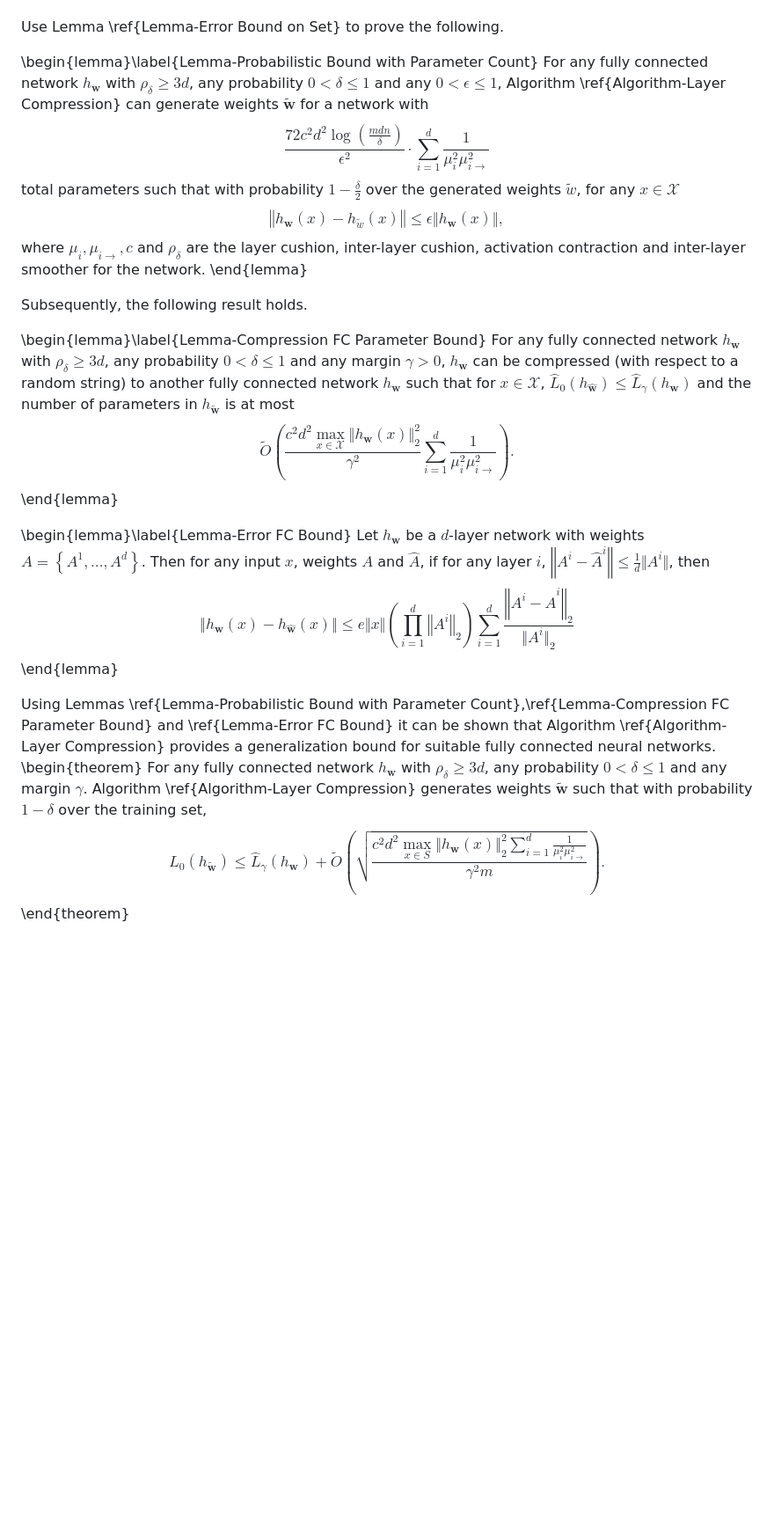
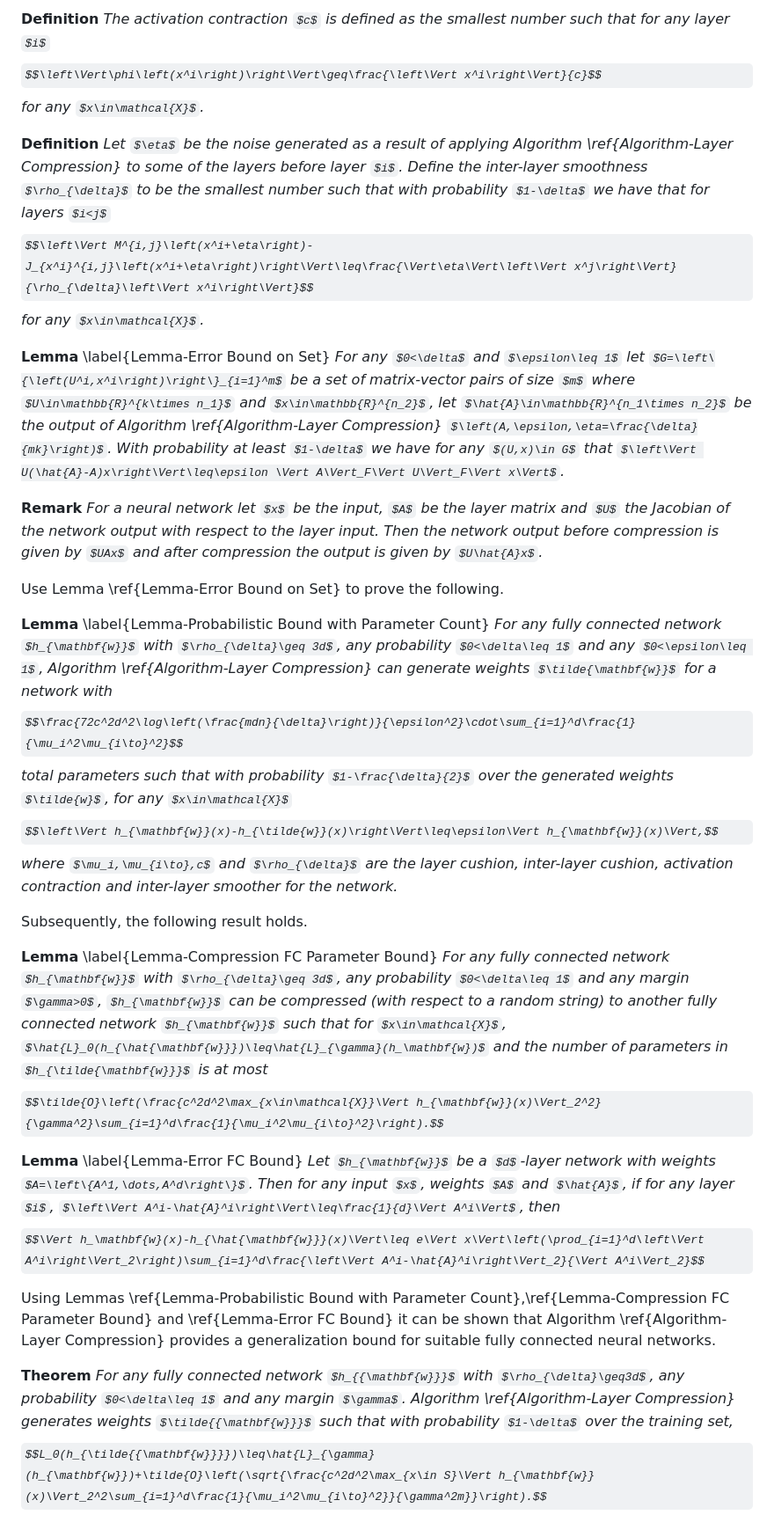
Before and after one commit to ThomasWalker1/Generalization-of-Neural-Networks, a Markdown page: Reports and Presentation/A Guide to Probably Approximately Correct Bounds for Neural Networks/2_PAC.md, the part around one of its changes. Shown at 88% size. GitHub-like rendering; some formulas as TeX source; blank space fills up the shorter version.

```diff
--- a/Reports and Presentation/A Guide to Probably Approximately Correct Bounds for Neural Networks/2_PAC.md
+++ b/Reports and Presentation/A Guide to Probably Approximately Correct Bounds for Neural Networks/2_PAC.md
@@ -213,28 +156,25 @@ $$\mathbb{P}\left(\left\vert\mathbf{u}^\top\hat{A}\mathbf{v}-\mathbf{u}^\top A\m
+**Definition** *The activation contraction $c$ is defined as the smallest number such that for any layer $i$ $$\left\Vert\phi\left(x^i\right)\right\Vert\geq\frac{\left\Vert x^i\right\Vert}{c}$$ for any $x\in\mathcal{X}$.*
+
+**Definition** *Let $\eta$ be the noise generated as a result of applying Algorithm \ref{Algorithm-Layer Compression} to some of the layers before layer $i$. Define the inter-layer smoothness $\rho_{\delta}$ to be the smallest number such that with probability $1-\delta$ we have that for layers $i<j$ $$\left\Vert M^{i,j}\left(x^i+\eta\right)-J_{x^i}^{i,j}\left(x^i+\eta\right)\right\Vert\leq\frac{\Vert\eta\Vert\left\Vert x^j\right\Vert}{\rho_{\delta}\left\Vert x^i\right\Vert}$$ for any $x\in\mathcal{X}$.*
+
+
+**Lemma** \label{Lemma-Error Bound on Set} *For any $0<\delta$ and $\epsilon\leq 1$ let $G=\left\{\left(U^i,x^i\right)\right\}_{i=1}^m$ be a set of matrix-vector pairs of size $m$ where $U\in\mathbb{R}^{k\times n_1}$ and $x\in\mathbb{R}^{n_2}$, let $\hat{A}\in\mathbb{R}^{n_1\times n_2}$ be the output of Algorithm \ref{Algorithm-Layer Compression} $\left(A,\epsilon,\eta=\frac{\delta}{mk}\right)$. With probability at least $1-\delta$ we have for any $(U,x)\in G$ that $\left\Vert U(\hat{A}-A)x\right\Vert\leq\epsilon \Vert A\Vert_F\Vert U\Vert_F\Vert x\Vert$.*
+
+ **Remark** *For a neural network let $x$ be the input, $A$ be the layer matrix and $U$ the Jacobian of the network output with respect to the layer input. Then the network output before compression is given by $UAx$ and after compression the output is given by $U\hat{A}x$.*
+
 
 Use Lemma \ref{Lemma-Error Bound on Set} to prove the following.
 
-\begin{lemma}\label{Lemma-Probabilistic Bound with Parameter Count}
-    For any fully connected network $h_{\mathbf{w}}$ with $\rho_{\delta}\geq 3d$, any probability $0<\delta\leq 1$ and any $0<\epsilon\leq 1$, Algorithm \ref{Algorithm-Layer Compression} can generate weights $\tilde{\mathbf{w}}$ for a network with
-    $$\frac{72c^2d^2\log\left(\frac{mdn}{\delta}\right)}{\epsilon^2}\cdot\sum_{i=1}^d\frac{1}{\mu_i^2\mu_{i\to}^2}$$
-    total parameters such that with probability $1-\frac{\delta}{2}$ over the generated weights $\tilde{w}$, for any $x\in\mathcal{X}$
-    $$\left\Vert h_{\mathbf{w}}(x)-h_{\tilde{w}}(x)\right\Vert\leq\epsilon\Vert h_{\mathbf{w}}(x)\Vert,$$
-    where $\mu_i,\mu_{i\to},c$ and $\rho_{\delta}$ are the layer cushion, inter-layer cushion, activation contraction and inter-layer smoother for the network.
-\end{lemma}
+**Lemma** \label{Lemma-Probabilistic Bound with Parameter Count} *For any fully connected network $h_{\mathbf{w}}$ with $\rho_{\delta}\geq 3d$, any probability $0<\delta\leq 1$ and any $0<\epsilon\leq 1$, Algorithm \ref{Algorithm-Layer Compression} can generate weights $\tilde{\mathbf{w}}$ for a network with $$\frac{72c^2d^2\log\left(\frac{mdn}{\delta}\right)}{\epsilon^2}\cdot\sum_{i=1}^d\frac{1}{\mu_i^2\mu_{i\to}^2}$$ total parameters such that with probability $1-\frac{\delta}{2}$ over the generated weights $\tilde{w}$, for any $x\in\mathcal{X}$ $$\left\Vert h_{\mathbf{w}}(x)-h_{\tilde{w}}(x)\right\Vert\leq\epsilon\Vert h_{\mathbf{w}}(x)\Vert,$$ where $\mu_i,\mu_{i\to},c$ and $\rho_{\delta}$ are the layer cushion, inter-layer cushion, activation contraction and inter-layer smoother for the network.*
+
 
 Subsequently, the following result holds.
 
-\begin{lemma}\label{Lemma-Compression FC Parameter Bound}
-    For any fully connected network $h_{\mathbf{w}}$ with $\rho_{\delta}\geq 3d$, any probability $0<\delta\leq 1$ and any margin $\gamma>0$, $h_{\mathbf{w}}$ can be compressed (with respect to a random string) to another fully connected network $h_{\mathbf{w}}$ such that for $x\in\mathcal{X}$, $\hat{L}_0(h_{\hat{\mathbf{w}}})\leq\hat{L}_{\gamma}(h_\mathbf{w})$ and the number of parameters in $h_{\tilde{\mathbf{w}}}$ is at most
-    $$\tilde{O}\left(\frac{c^2d^2\max_{x\in\mathcal{X}}\Vert h_{\mathbf{w}}(x)\Vert_2^2}{\gamma^2}\sum_{i=1}^d\frac{1}{\mu_i^2\mu_{i\to}^2}\right).$$
-\end{lemma}
+**Lemma** \label{Lemma-Compression FC Parameter Bound} *For any fully connected network $h_{\mathbf{w}}$ with $\rho_{\delta}\geq 3d$, any probability $0<\delta\leq 1$ and any margin $\gamma>0$, $h_{\mathbf{w}}$ can be compressed (with respect to a random string) to another fully connected network $h_{\mathbf{w}}$ such that for $x\in\mathcal{X}$, $\hat{L}_0(h_{\hat{\mathbf{w}}})\leq\hat{L}_{\gamma}(h_\mathbf{w})$ and the number of parameters in $h_{\tilde{\mathbf{w}}}$ is at most $$\tilde{O}\left(\frac{c^2d^2\max_{x\in\mathcal{X}}\Vert h_{\mathbf{w}}(x)\Vert_2^2}{\gamma^2}\sum_{i=1}^d\frac{1}{\mu_i^2\mu_{i\to}^2}\right).$$*
 
-\begin{lemma}\label{Lemma-Error FC Bound}
-    Let $h_{\mathbf{w}}$ be a $d$-layer network with weights $A=\left\{A^1,\dots,A^d\right\}$. Then for any input $x$, weights $A$ and $\hat{A}$, if for any layer $i$, $\left\Vert A^i-\hat{A}^i\right\Vert\leq\frac{1}{d}\Vert A^i\Vert$, then
-    $$\Vert h_\mathbf{w}(x)-h_{\hat{\mathbf{w}}}(x)\Vert\leq e\Vert x\Vert\left(\prod_{i=1}^d\left\Vert A^i\right\Vert_2\right)\sum_{i=1}^d\frac{\left\Vert A^i-\hat{A}^i\right\Vert_2}{\Vert A^i\Vert_2}$$
-\end{lemma}
+
+**Lemma** \label{Lemma-Error FC Bound} *Let $h_{\mathbf{w}}$ be a $d$-layer network with weights $A=\left\{A^1,\dots,A^d\right\}$. Then for any input $x$, weights $A$ and $\hat{A}$, if for any layer $i$, $\left\Vert A^i-\hat{A}^i\right\Vert\leq\frac{1}{d}\Vert A^i\Vert$, then $$\Vert h_\mathbf{w}(x)-h_{\hat{\mathbf{w}}}(x)\Vert\leq e\Vert x\Vert\left(\prod_{i=1}^d\left\Vert A^i\right\Vert_2\right)\sum_{i=1}^d\frac{\left\Vert A^i-\hat{A}^i\right\Vert_2}{\Vert A^i\Vert_2}$$*
 
 Using Lemmas \ref{Lemma-Probabilistic Bound with Parameter Count},\ref{Lemma-Compression FC Parameter Bound} and \ref{Lemma-Error FC Bound} it can be shown that Algorithm \ref{Algorithm-Layer Compression} provides a generalization bound for suitable fully connected neural networks.
-\begin{theorem}
-    For any fully connected network $h_{{\mathbf{w}}}$ with $\rho_{\delta}\geq3d$, any probability $0<\delta\leq 1$ and any margin $\gamma$. Algorithm \ref{Algorithm-Layer Compression} generates weights $\tilde{{\mathbf{w}}}$ such that with probability $1-\delta$ over the training set,
-    $$L_0(h_{\tilde{{\mathbf{w}}}})\leq\hat{L}_{\gamma}(h_{\mathbf{w}})+\tilde{O}\left(\sqrt{\frac{c^2d^2\max_{x\in S}\Vert h_{\mathbf{w}}(x)\Vert_2^2\sum_{i=1}^d\frac{1}{\mu_i^2\mu_{i\to}^2}}{\gamma^2m}}\right).$$
-\end{theorem}
+
+**Theorem** *For any fully connected network $h_{{\mathbf{w}}}$ with $\rho_{\delta}\geq3d$, any probability $0<\delta\leq 1$ and any margin $\gamma$. Algorithm \ref{Algorithm-Layer Compression} generates weights $\tilde{{\mathbf{w}}}$ such that with probability $1-\delta$ over the training set, $$L_0(h_{\tilde{{\mathbf{w}}}})\leq\hat{L}_{\gamma}(h_{\mathbf{w}})+\tilde{O}\left(\sqrt{\frac{c^2d^2\max_{x\in S}\Vert h_{\mathbf{w}}(x)\Vert_2^2\sum_{i=1}^d\frac{1}{\mu_i^2\mu_{i\to}^2}}{\gamma^2m}}\right).$$*
```
Also changed, not shown: other parts of Reports and Presentation/A Guide to Probably Approximately Correct Bounds for Neural Networks/2_PAC.md (+87 -144 lines).
